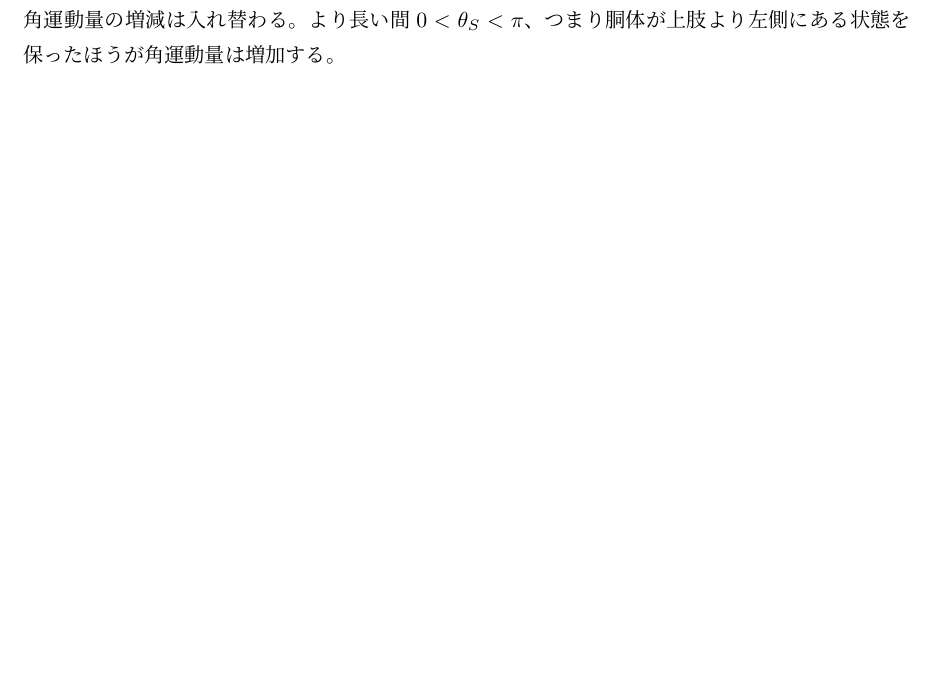
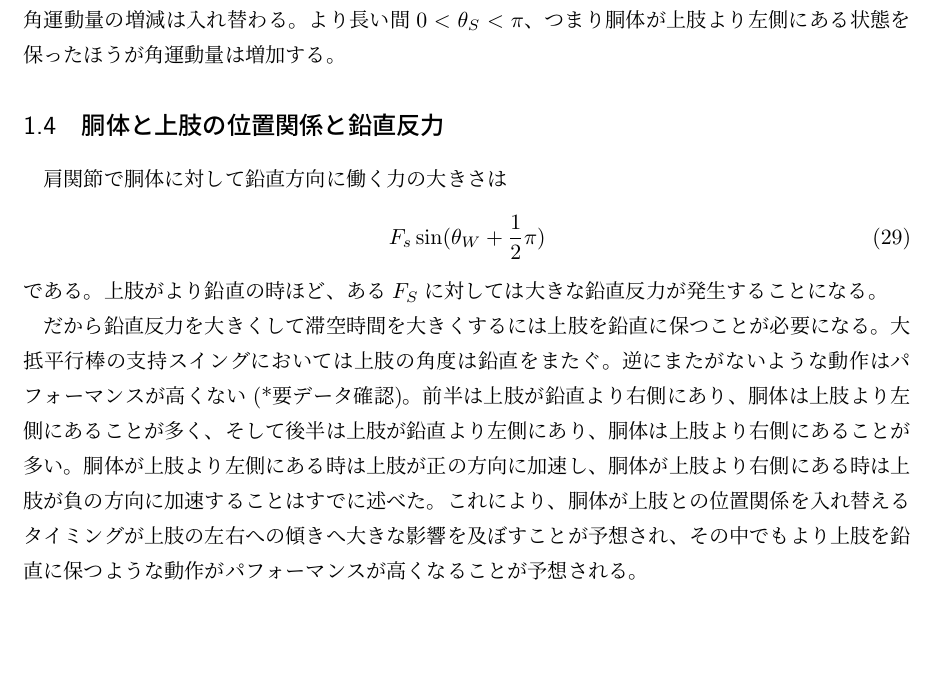
Before and after one commit to shiganai/self_latex_note, a LaTeX document (1seg_circle/main.tex): part of page 6 of 16, cut so that both start at the same text. Compiled offline with pLaTeX and dvipdfmx.

Commit message:
[update] 1seg_circle\main: add subsection
subsection{胴体と上肢の位置関係と鉛直反力}

```diff
--- a/1seg_circle/main.tex
+++ b/1seg_circle/main.tex
@@ -360,6 +361,27 @@ $F_S$は大体正であることを前提とする。(だから間違ってい
 つまり胴体が上肢より左側にある状態を保ったほうが
 角運動量は増加する。
 
+\subsection{胴体と上肢の位置関係と鉛直反力}
+肩関節で胴体に対して鉛直方向に働く力の大きさは
+\begin{align}
+  F_s\sin(\theta_W + \frac{1}{2}\pi)
+\end{align}
+である。
+上肢がより鉛直の時ほど、ある$F_S$に対しては大きな鉛直反力が発生することになる。
+
+だから鉛直反力を大きくして滞空時間を大きくするには
+上肢を鉛直に保つことが必要になる。
+大抵平行棒の支持スイングにおいては
+上肢の角度は鉛直をまたぐ。
+逆にまたがないような動作はパフォーマンスが高くない(*要データ確認)。
+前半は上肢が鉛直より右側にあり、胴体は上肢より左側にあることが多く、
+そして後半は上肢が鉛直より左側にあり、胴体は上肢より右側にあることが多い。
+胴体が上肢より左側にある時は上肢が正の方向に加速し、
+胴体が上肢より右側にある時は上肢が負の方向に加速することはすでに述べた。
+これにより、
+胴体が上肢との位置関係を入れ替えるタイミングが
+上肢の左右への傾きへ大きな影響を及ぼすことが予想され、
+その中でもより上肢を鉛直に保つような動作がパフォーマンスが高くなることが予想される。
 \clearpage
 \section{Appendix}
 \label{sec:appendix}
```
Also changed, not shown: 1seg_circle/main.tex (1 more changed lines).
